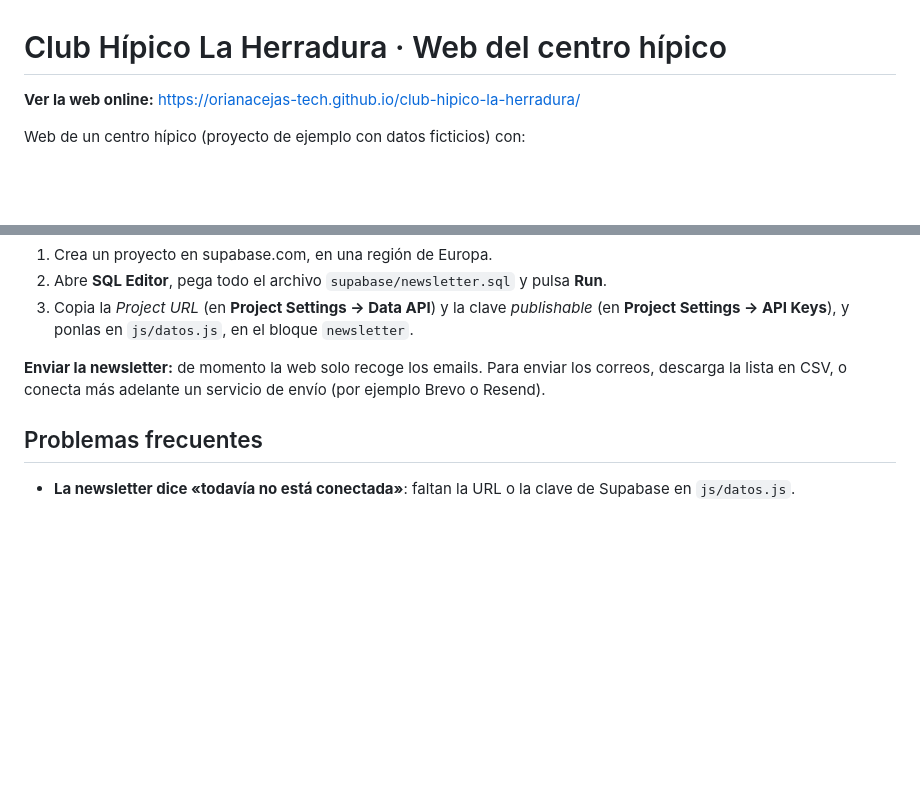
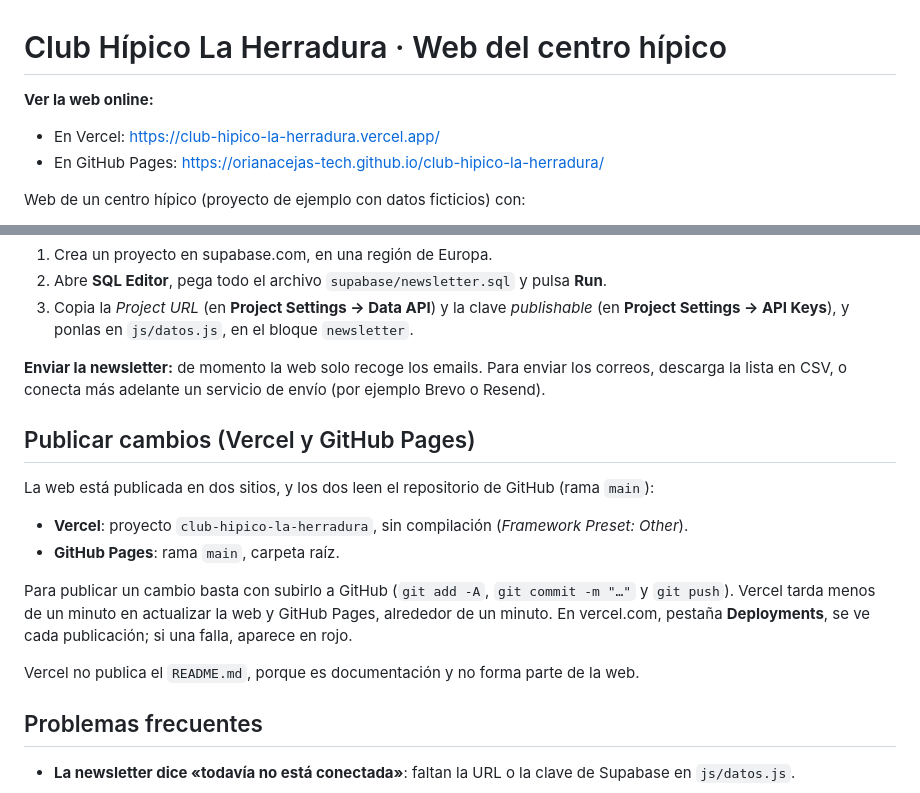
Before and after one commit to orianacejas-tech/club-hipico-la-herradura, a Markdown page: README.md, 2 parts joined by grey strips. Drawn GitHub-style; blank space fills up the shorter version.

Commit message:
Añade la dirección de Vercel y cómo se publican los cambios
Co-Authored-By: Claude Opus 5.5 <noreply@anthropic.com>

```diff
--- a/README.md
+++ b/README.md
@@ -1,6 +1,9 @@
 # Club Hípico La Herradura · Web del centro hípico
 
-**Ver la web online:** https://orianacejas-tech.github.io/club-hipico-la-herradura/
+**Ver la web online:**
+
+- En Vercel: https://club-hipico-la-herradura.vercel.app/
+- En GitHub Pages: https://orianacejas-tech.github.io/club-hipico-la-herradura/
 
 Web de un centro hípico (proyecto de ejemplo con datos ficticios) con:
 
@@ -111,6 +114,17 @@ Lo que tienes que saber:
 
 **Enviar la newsletter:** de momento la web solo recoge los emails. Para enviar los correos, descarga la lista en CSV, o conecta más adelante un servicio de envío (por ejemplo Brevo o Resend).
 
+## Publicar cambios (Vercel y GitHub Pages)
+
+La web está publicada en dos sitios, y los dos leen el repositorio de GitHub (rama `main`):
+
+- **Vercel**: proyecto `club-hipico-la-herradura`, sin compilación (*Framework Preset: Other*).
+- **GitHub Pages**: rama `main`, carpeta raíz.
+
+Para publicar un cambio basta con subirlo a GitHub (`git add -A`, `git commit -m "…"` y `git push`). Vercel tarda menos de un minuto en actualizar la web y GitHub Pages, alrededor de un minuto. En vercel.com, pestaña **Deployments**, se ve cada publicación; si una falla, aparece en rojo.
+
+Vercel no publica el `README.md`, porque es documentación y no forma parte de la web.
+
 ## Problemas frecuentes
 
 - **La newsletter dice «todavía no está conectada»**: faltan la URL o la clave de Supabase en `js/datos.js`.
```
